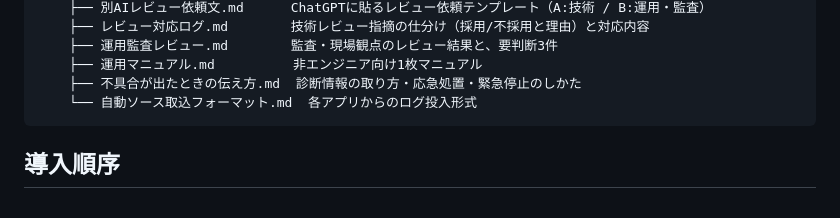
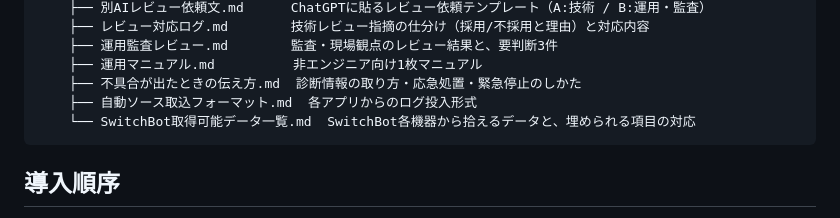
Before and after one commit to uribomarketing-dev/uribobase, a Markdown page: ai-uribo/README.md, the part around the change. GitHub-like rendering.

````diff
--- a/ai-uribo/README.md
+++ b/ai-uribo/README.md
@@ -71,7 +71,8 @@ ai-uribo/
     ├── 運用監査レビュー.md        監査・現場観点のレビュー結果と、要判断3件
     ├── 運用マニュアル.md          非エンジニア向け1枚マニュアル
     ├── 不具合が出たときの伝え方.md  診断情報の取り方・応急処置・緊急停止のしかた
-    └── 自動ソース取込フォーマット.md  各アプリからのログ投入形式
+    ├── 自動ソース取込フォーマット.md  各アプリからのログ投入形式
+    └── SwitchBot取得可能データ一覧.md  SwitchBot各機器から拾えるデータと、埋められる項目の対応
 ```
 
 ## 導入順序
````
Also changed, not shown: ai-uribo/docs/SwitchBot取得可能データ一覧.md (added, +120 -0 lines).
